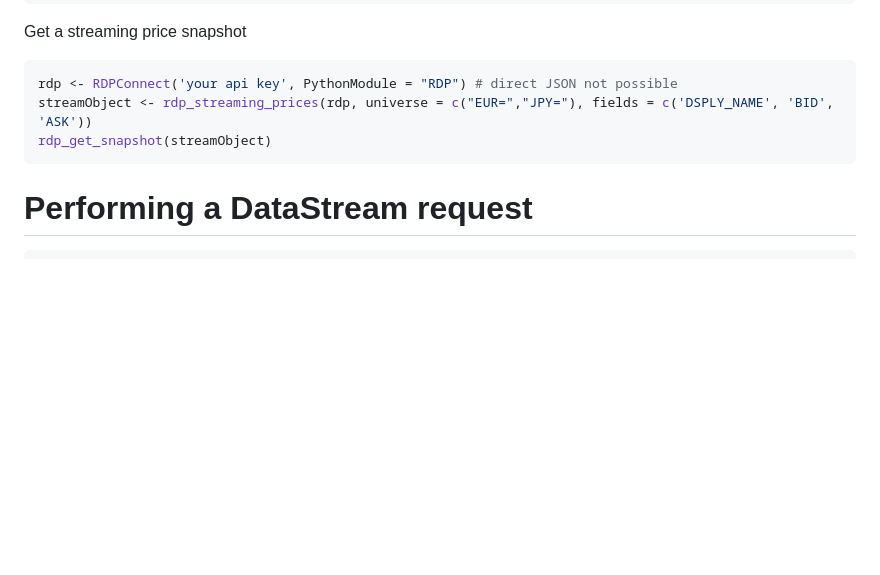
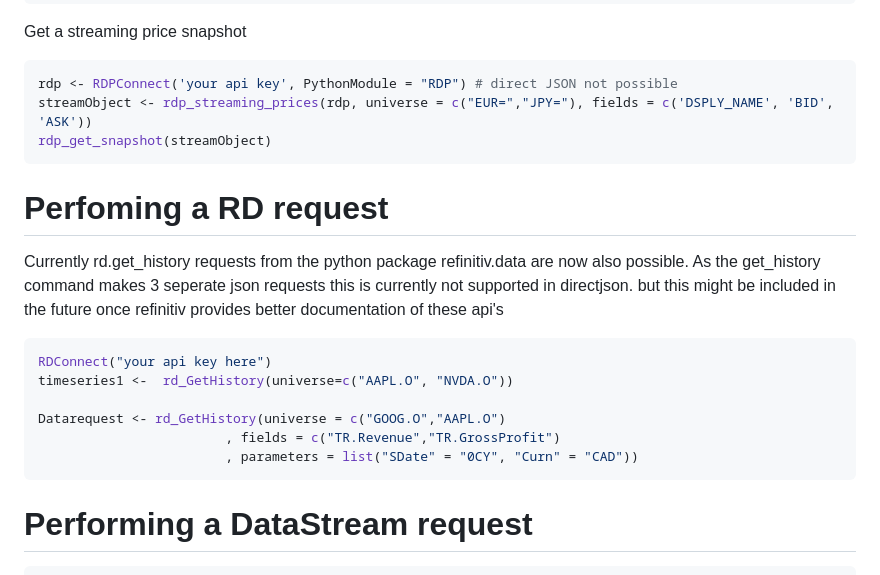
Before and after one commit to GreenGrassBlueOcean/RefinitivR, a Markdown page: README.md, the part around the change. GitHub-like rendering; blank space fills up the shorter version.

Commit message:
Update README.md
added additional paragraph about rd_GetHistory

````diff
--- a/README.md
+++ b/README.md
@@ -147,6 +147,20 @@ streamObject <- rdp_streaming_prices(rdp, universe = c("EUR=","JPY="), fields =
 rdp_get_snapshot(streamObject)
 ```
 
+# Perfoming a RD request
+
+Currently rd.get_history requests from the python package refinitiv.data are now also possible.
+As the get_history command makes 3 seperate json requests this is currently not supported in directjson.
+but this might be included in the future once refinitiv provides better documentation of these api's
+
+```r
+RDConnect("your api key here")
+timeseries1 <-  rd_GetHistory(universe=c("AAPL.O", "NVDA.O"))
+
+Datarequest <- rd_GetHistory(universe = c("GOOG.O","AAPL.O")
+                        , fields = c("TR.Revenue","TR.GrossProfit")
+                        , parameters = list("SDate" = "0CY", "Curn" = "CAD"))
+```
 # Performing a DataStream request
 
 ```r
````
